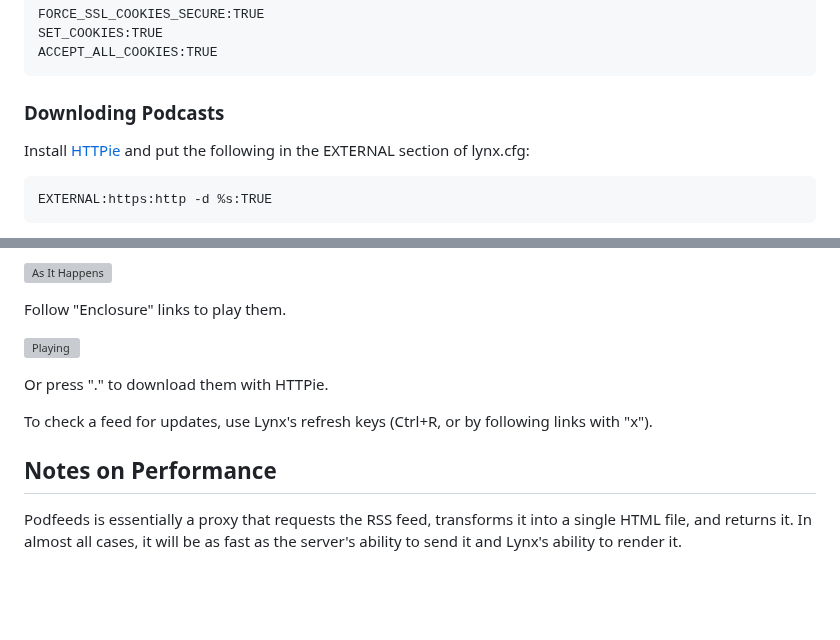
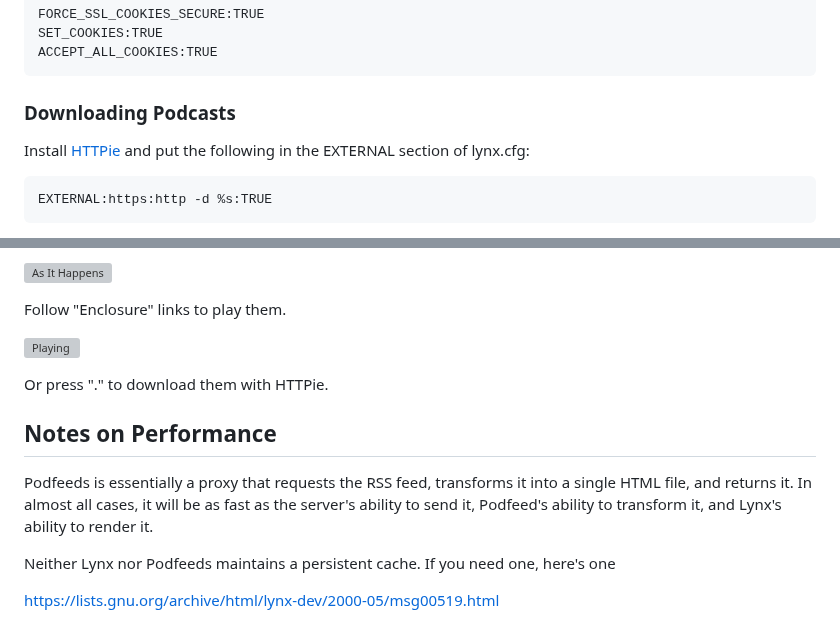
Before and after one commit to duganchen/podfeeds, a Markdown page: README.md, 2 parts joined by grey strips. Rendered like a GitHub page; blank space fills up the shorter version; grey boxes are pictures that could not be loaded.

```diff
--- a/README.md
+++ b/README.md
@@ -18,7 +18,7 @@ Setting Lynx to always accept cookies will also save a few manual steps. Set the
     SET_COOKIES:TRUE
     ACCEPT_ALL_COOKIES:TRUE
 
-### Downloding Podcasts
+### Downloading Podcasts
 
 Install [HTTPie](https://httpie.io/) and put the following in the EXTERNAL section of lynx.cfg:
 
@@ -81,9 +81,11 @@ Follow "Enclosure" links to play them.
 
 Or press "." to download them with HTTPie.
 
-To check a feed for updates, use Lynx's refresh keys (Ctrl+R, or by following links with "x").
-
 ## Notes on Performance
 
 Podfeeds is essentially a proxy that requests the RSS feed, transforms it into a single HTML file, and returns it. In almost all
-cases, it will be as fast as the server's ability to send it and Lynx's ability to render it.
+cases, it will be as fast as the server's ability to send it, Podfeed's ability to transform it, and Lynx's ability to render it.
+
+Neither Lynx nor Podfeeds maintains a persistent cache. If you need one, here's one
+
+https://lists.gnu.org/archive/html/lynx-dev/2000-05/msg00519.html
```
